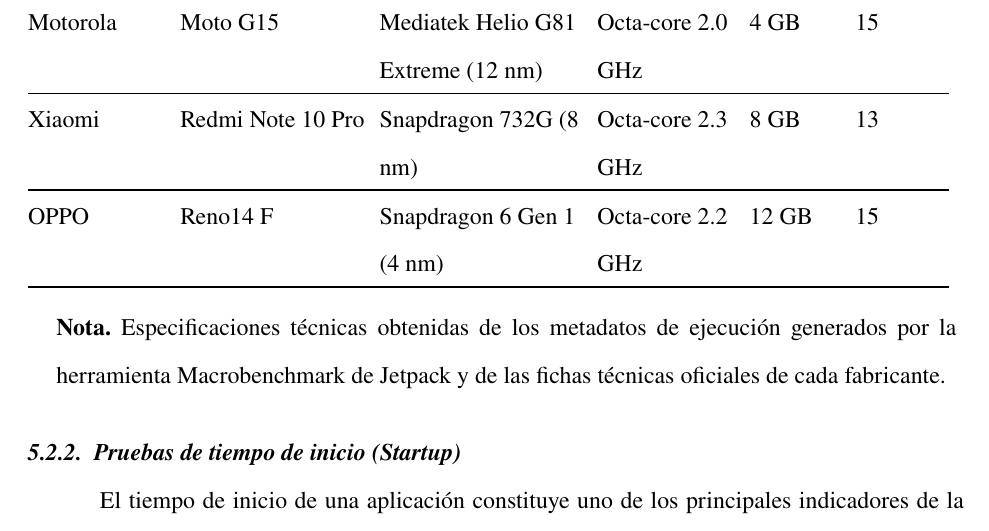
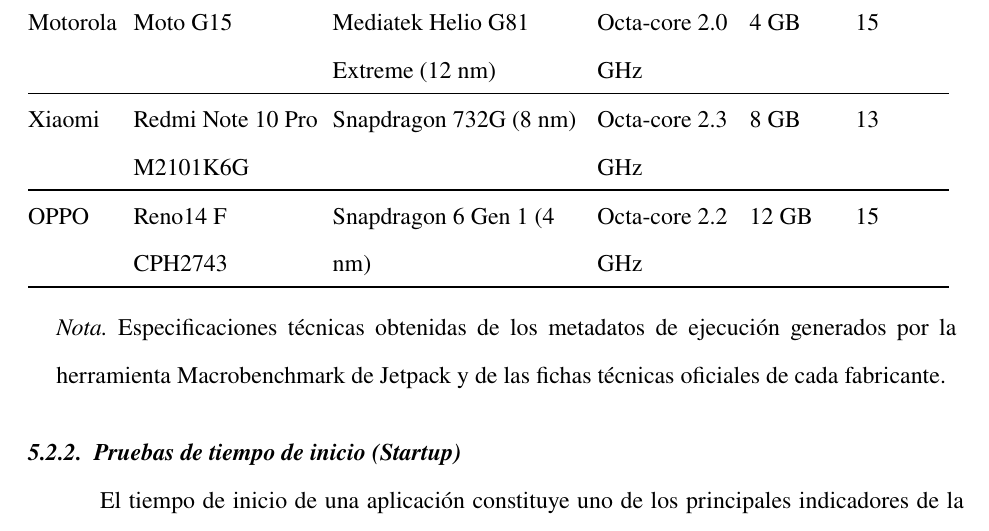
Before and after one commit to jssdvv/ar-assistant-thesis, a LaTeX document (main.tex, which reads assets/tables/third_phase/tab_devices_specs.tex): part of page 99 of 136, cut so that both start at the same text. Compiled offline with pdfLaTeX.

Commit message:
refactor: add model number of devides and fix notes

```diff
--- a/assets/tables/third_phase/tab_devices_specs.tex
+++ b/assets/tables/third_phase/tab_devices_specs.tex
@@ -53,7 +53,7 @@
         \midrule
 
         Xiaomi &
-            Redmi Note 10 Pro &
+            Redmi Note 10 Pro M2101K6G &
                 Snapdragon 732G (8 nm) &
                     Octa-core 2.3 GHz &
                         8 GB &
@@ -62,7 +62,7 @@
         \midrule
 
         OPPO &
-            Reno14 F &
+            Reno14 F CPH2743 &
                 Snapdragon 6 Gen 1 (4 nm) &
                     Octa-core 2.2 GHz &
                         12 GB &
```
Also changed, not shown: assets/tables/third_phase/tab_devices_specs.tex (4 more changed lines).
